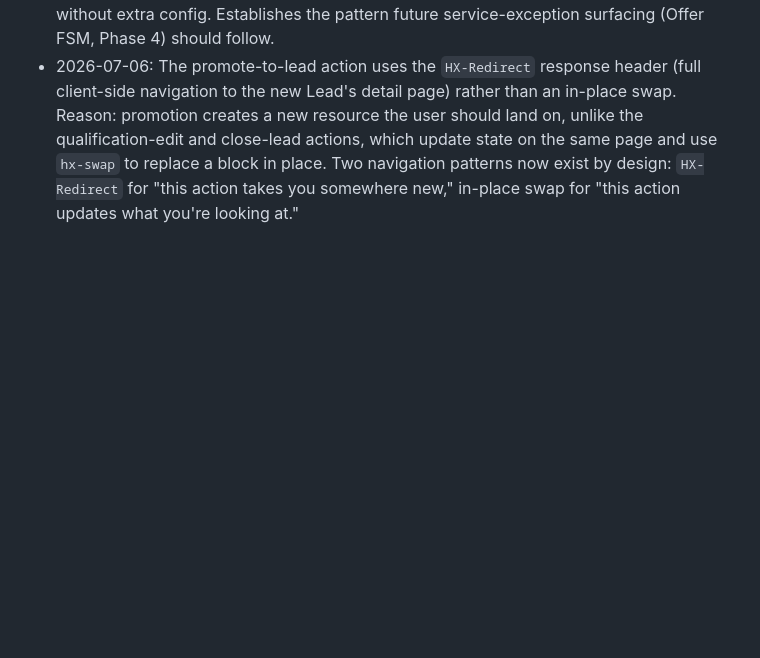
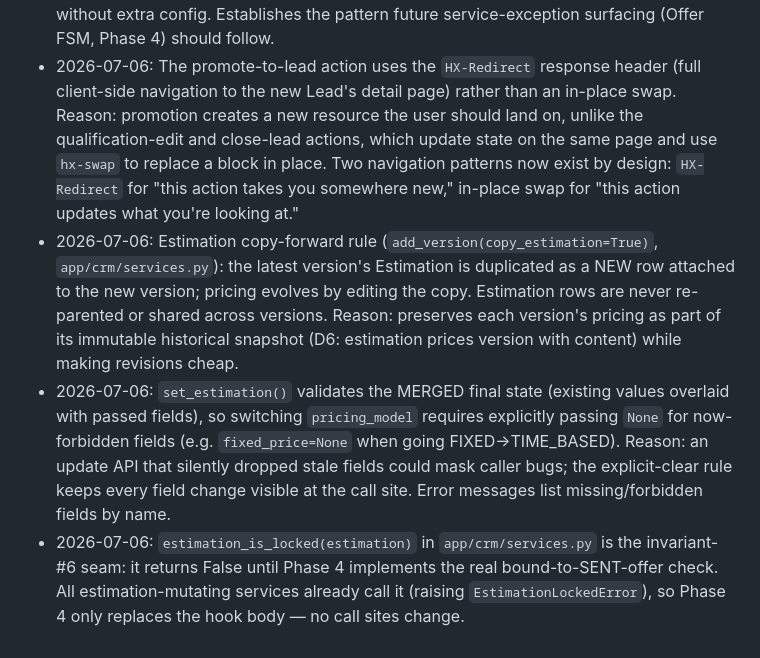
Before and after one commit to vjmayr/crmpm, a Markdown page: DECISIONS.md, the part around the change. GitHub-like rendering; blank space fills up the shorter version.

Commit message:
Document Phase 3a decisions: copy-forward, merged-state validation, lock-hook seam

```diff
--- a/DECISIONS.md
+++ b/DECISIONS.md
@@ -9,3 +9,6 @@
 - 2026-07-06: `permission_to_contact` is NOT a guard in `promote_to_lead()` (`app/crm/services.py`). Reason: the flag governs contact affordances, not pipeline membership — a qualified prospect whose permission is still pending may be tracked as a Lead. Intentional design, per the Phase 2a kickoff spec.
 - 2026-07-06: `PromotionError`/`LeadStateError` render as HTTP 200 with an inline error partial (HTMX requests) or a flash + redirect (plain requests) — never a 4xx/5xx. Reason: consistent with the existing WTForms validation-failure convention (also 200); keeps HTMX's default swap behavior working, since htmx doesn't swap non-2xx responses without extra config. Establishes the pattern future service-exception surfacing (Offer FSM, Phase 4) should follow.
 - 2026-07-06: The promote-to-lead action uses the `HX-Redirect` response header (full client-side navigation to the new Lead's detail page) rather than an in-place swap. Reason: promotion creates a new resource the user should land on, unlike the qualification-edit and close-lead actions, which update state on the same page and use `hx-swap` to replace a block in place. Two navigation patterns now exist by design: `HX-Redirect` for "this action takes you somewhere new," in-place swap for "this action updates what you're looking at."
+- 2026-07-06: Estimation copy-forward rule (`add_version(copy_estimation=True)`, `app/crm/services.py`): the latest version's Estimation is duplicated as a NEW row attached to the new version; pricing evolves by editing the copy. Estimation rows are never re-parented or shared across versions. Reason: preserves each version's pricing as part of its immutable historical snapshot (D6: estimation prices version with content) while making revisions cheap.
+- 2026-07-06: `set_estimation()` validates the MERGED final state (existing values overlaid with passed fields), so switching `pricing_model` requires explicitly passing `None` for now-forbidden fields (e.g. `fixed_price=None` when going FIXED→TIME_BASED). Reason: an update API that silently dropped stale fields could mask caller bugs; the explicit-clear rule keeps every field change visible at the call site. Error messages list missing/forbidden fields by name.
+- 2026-07-06: `estimation_is_locked(estimation)` in `app/crm/services.py` is the invariant-#6 seam: it returns False until Phase 4 implements the real bound-to-SENT-offer check. All estimation-mutating services already call it (raising `EstimationLockedError`), so Phase 4 only replaces the hook body — no call sites change.
```
